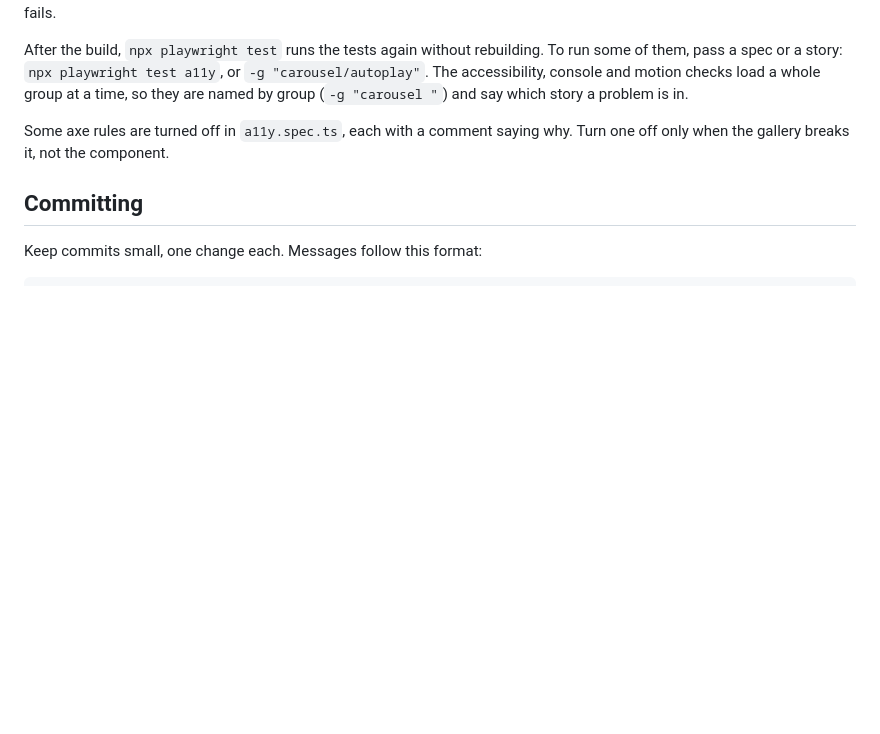
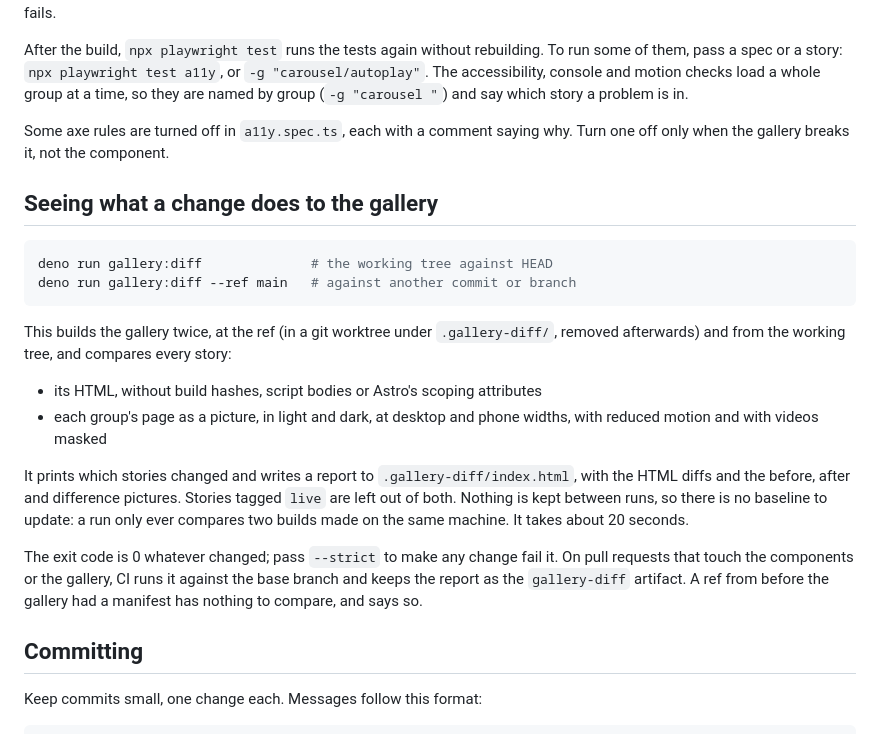
Before and after one commit to CPlusPatch/website, a Markdown page: docs/workflow.md, the part around the change. Rendered like a GitHub page; blank space fills up the shorter version.

Commit message:
docs: Document gallery:diff

````diff
--- a/docs/workflow.md
+++ b/docs/workflow.md
@@ -45,6 +45,22 @@ After the build, `npx playwright test` runs the tests again without rebuilding.
 
 Some axe rules are turned off in `a11y.spec.ts`, each with a comment saying why. Turn one off only when the gallery breaks it, not the component.
 
+## Seeing what a change does to the gallery
+
+```sh
+deno run gallery:diff              # the working tree against HEAD
+deno run gallery:diff --ref main   # against another commit or branch
+```
+
+This builds the gallery twice, at the ref (in a git worktree under `.gallery-diff/`, removed afterwards) and from the working tree, and compares every story:
+
+- its HTML, without build hashes, script bodies or Astro's scoping attributes
+- each group's page as a picture, in light and dark, at desktop and phone widths, with reduced motion and with videos masked
+
+It prints which stories changed and writes a report to `.gallery-diff/index.html`, with the HTML diffs and the before, after and difference pictures. Stories tagged `live` are left out of both. Nothing is kept between runs, so there is no baseline to update: a run only ever compares two builds made on the same machine. It takes about 20 seconds.
+
+The exit code is 0 whatever changed; pass `--strict` to make any change fail it. On pull requests that touch the components or the gallery, CI runs it against the base branch and keeps the report as the `gallery-diff` artifact. A ref from before the gallery had a manifest has nothing to compare, and says so.
+
 ## Committing
 
 Keep commits small, one change each. Messages follow this format:
````
